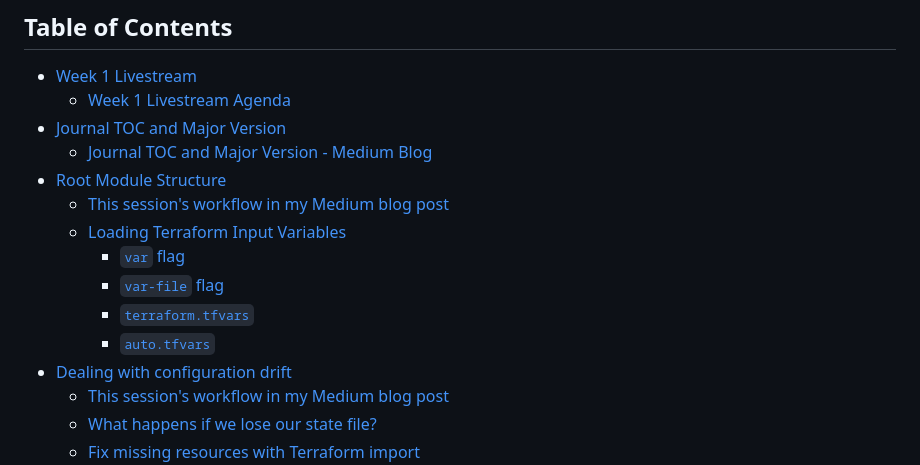
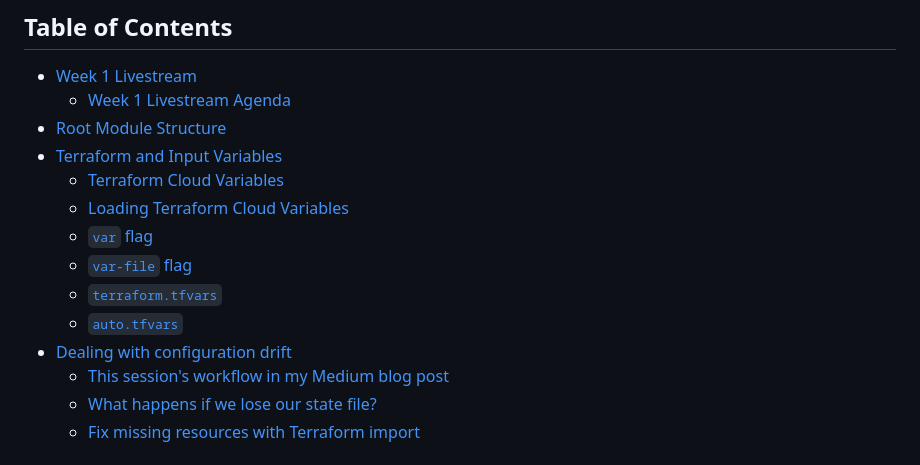
Before and after one commit to StudentLoans999/terraform-beginner-bootcamp-2023, a Markdown page: journal/week1.md, the part around the change. GitHub-like rendering.

```diff
--- a/journal/week1.md
+++ b/journal/week1.md
@@ -4,15 +4,14 @@
 
 - [Week 1 Livestream](#week-1-livestream)
   - [Week 1 Livestream Agenda](#week-1-livestream-agenda)
-- [Journal TOC and Major Version](#journal-toc-and-major-version)
-  - [Journal TOC and Major Version - Medium Blog](https://medium.com/@gwenleigh/terraform-cloud-project-bootcamp-with-andrew-brown-journal-toc-and-major-version-for-good-33a9084a3d47)
 - [Root Module Structure](#root-module-structure)
-  - [This session's workflow in my Medium blog post](https://medium.com/@gwenleigh/terraform-cloud-project-bootcamp-with-andrew-brown-restructure-root-module-6513ebbbf61a)
-  - [Loading Terraform Input Variables](#loading-terraform-input-variables)
-    - [`var` flag](#var-flag)
-    - [`var-file` flag](#var-file-flag)
-    - [`terraform.tfvars`](#terraformtfvars)
-    - [`auto.tfvars`](#autotfvars)
+- [Terraform and Input Variables](#terraform-and-input-variables)
+  - [Terraform Cloud Variables](#terraform-cloud-variables)
+  - [Loading Terraform Cloud Variables](#loading-terraform-cloud-variables)
+  - [`var` flag](#var-flag)
+  - [`var-file` flag](#var-file-flag)
+  - [`terraform.tfvars`](#terraformtfvars)
+  - [`auto.tfvars`](#autotfvars)
 - [Dealing with configuration drift](#dealing-with-configuration-drift)
   - [This session's workflow in my Medium blog post]()
   - [What happens if we lose our state file?](#what-happens-if-we-lose-our-state-file)
```
